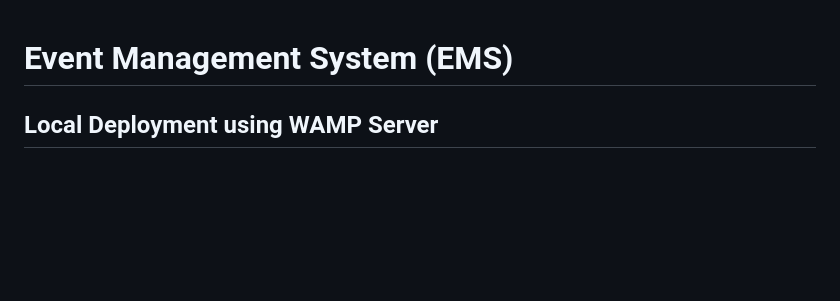
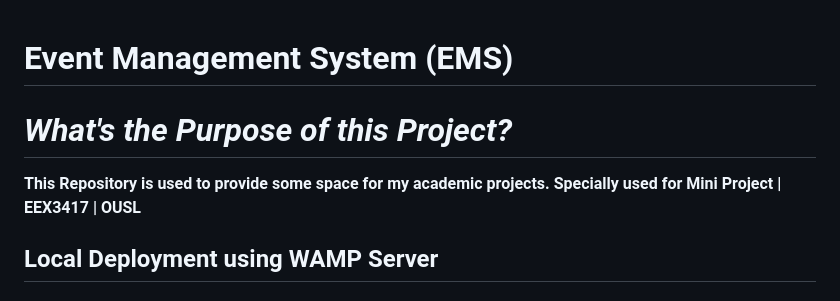
Before and after one commit to prasad-kmd/ems_pm, a Markdown page: ReadME.md, the part around the change. Rendered like a GitHub page; blank space fills up the shorter version.

Commit message:
Changes in Readme !

```diff
--- a/assets/md/ReadME.md
+++ b/ReadME.md
@@ -1,6 +1,7 @@
 **Event Management System (EMS)**
 =====================================
-
+# _What's the Purpose of this Project?_
+**This Repository is used to provide some space for my academic projects. Specially used for Mini Project | EEX3417 | OUSL**
 
 **Local Deployment using WAMP Server**
 --------------------------------------
```
